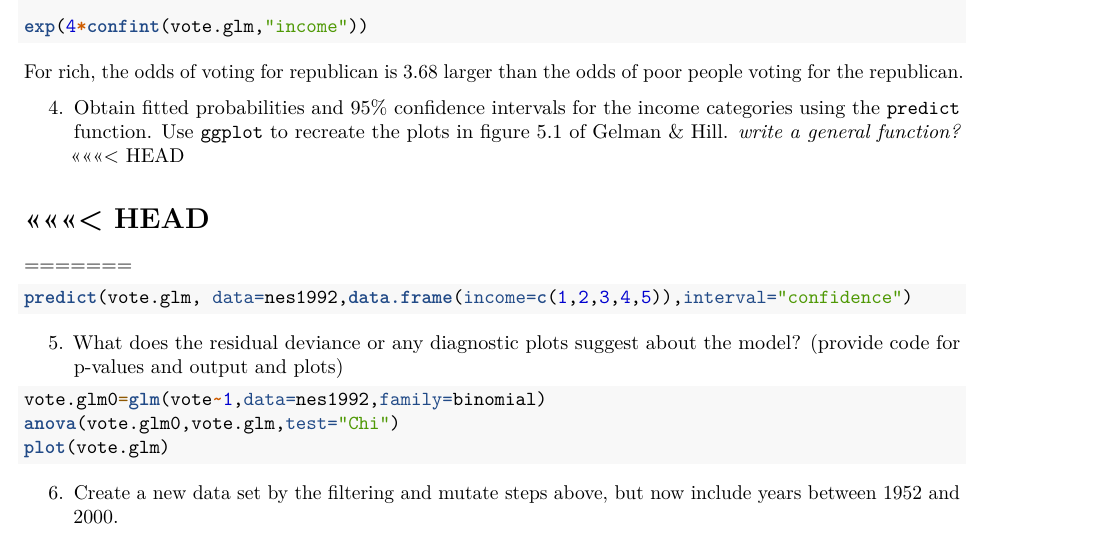
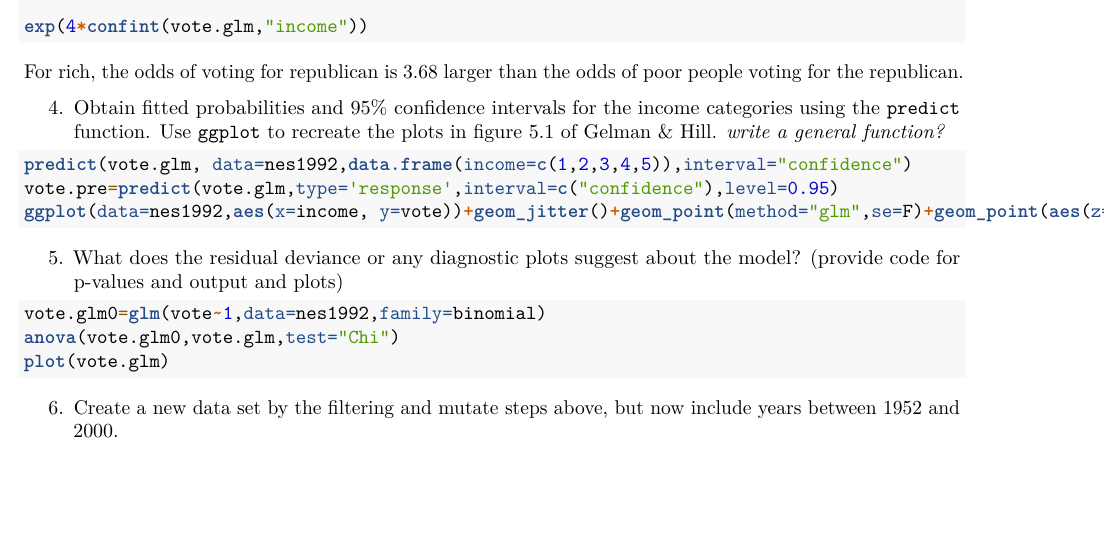
Before and after one commit to yl491/STA521_HW3_PredictiveModelling, an R Markdown document (HW3.Rmd): part of page 2 of 5, cut so that both start at the same text, the shorter picture padded with empty space. Rendered offline with R 4.5, knitr and Pandoc, then LaTeX, with nearby package versions; the code chunks are not run, so their results and figures are left out.

Commit message:
question 1& 4

````diff
--- a/HW3.Rmd
+++ b/HW3.Rmd
@@ -91,14 +91,13 @@ exp(4*confint(vote.glm,"income"))
 For rich, the odds of voting for republican is 3.68 larger than the odds of poor people voting for the republican.
 
 4.  Obtain fitted probabilities and 95% confidence intervals for the income categories using the `predict` function.  Use `ggplot` to recreate the plots in figure 5.1 of Gelman & Hill.  *write a general function?*
-<<<<<<< HEAD
 
-<<<<<<< HEAD
-=======
-=======
 ```{r}
 
 predict(vote.glm, data=nes1992,data.frame(income=c(1,2,3,4,5)),interval="confidence")
+vote.pre=predict(vote.glm,type='response',interval=c("confidence"),level=0.95)
+ggplot(data=nes1992,aes(x=income, y=vote))+geom_jitter()+geom_point(method="glm",se=F)+geom_point(aes(z=nes1992$income, y=vote.pre),color="blue")
+
 
 ```
 
````
Also changed, not shown: HW3.Rmd (2 more changed lines).
